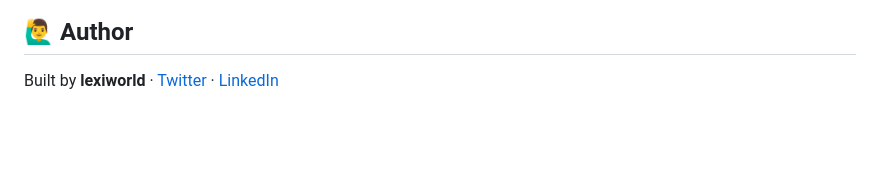
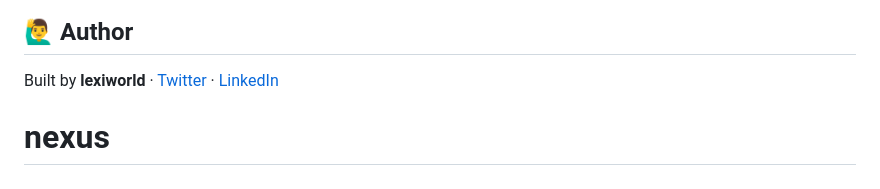
Before and after one commit to lexicooporation/nexus, a Markdown page: README.md, the part around the change. Drawn GitHub-style; blank space fills up the shorter version.

```diff
--- a/README.md
+++ b/README.md
@@ -191,3 +191,4 @@ This project is licensed under the [MIT License](LICENSE).
 ## 🙋‍♂️ Author
 
 Built by **lexiworld** · [Twitter](https://x.com/lexyystore02) · [LinkedIn](https://linkedin.com/in/nwankwo-ifeanyi-5014a8227)
+# nexus
```
